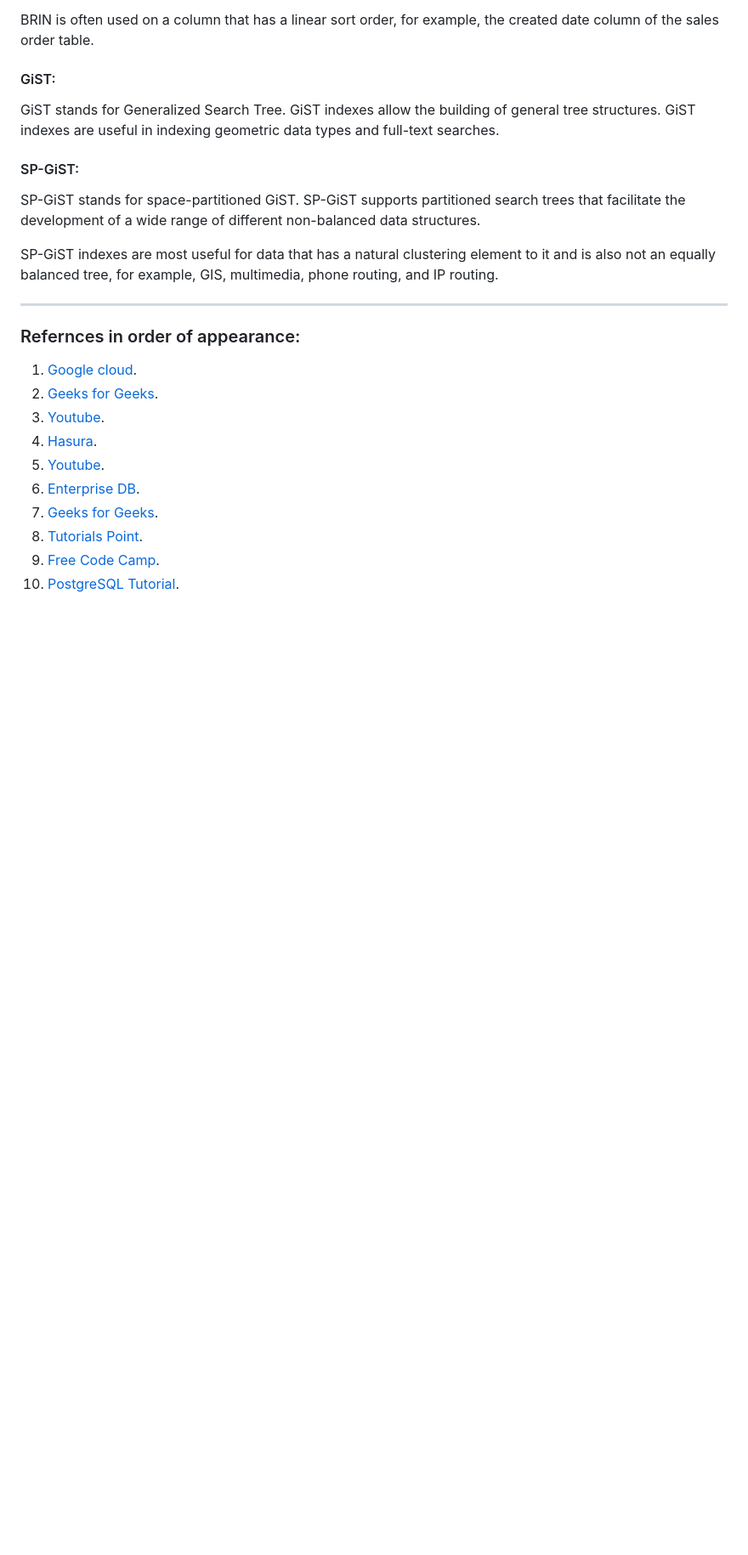
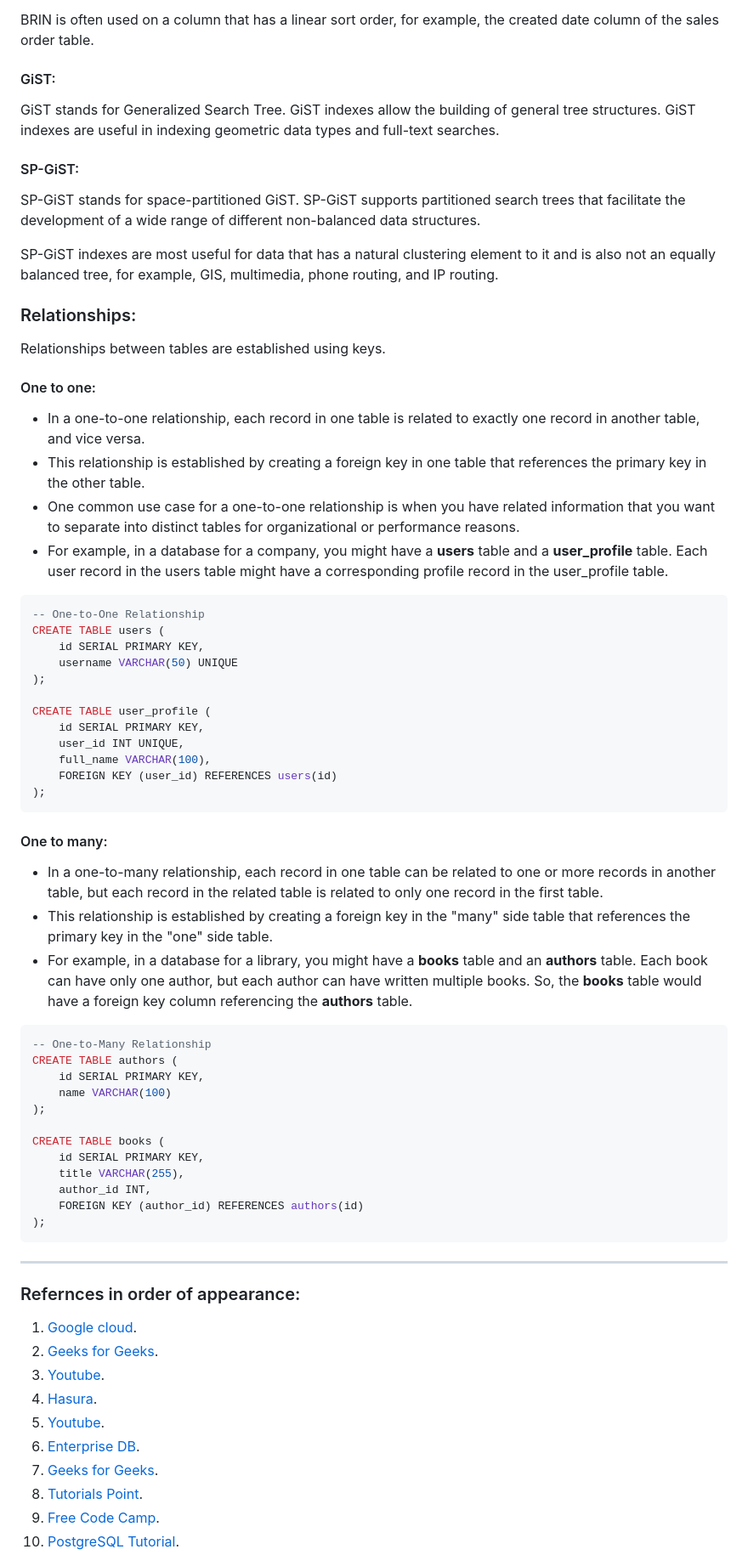
Before and after one commit to rwnmtwly/IEEE-Backend., a Markdown page: PostgreSQL/PostgreSQL.md, the part around the change printed below. Shown: that part at 85% size. GitHub-like rendering; blank space fills up the shorter version.

Commit message:
chatgpt had the best answer for this topic, so i used it.

````diff
--- a/PostgreSQL/PostgreSQL.md
+++ b/PostgreSQL/PostgreSQL.md
@@ -115,6 +118,47 @@ SP-GiST stands for space-partitioned GiST. SP-GiST supports partitioned search t
 
 SP-GiST indexes are most useful for data that has a natural clustering element to it and is also not an equally balanced tree, for example, GIS, multimedia, phone routing, and IP routing.
 
+### Relationships:
+Relationships between tables are established using keys.
+
+#### One to one:
+* In a one-to-one relationship, each record in one table is related to exactly one record in another table, and vice versa.
+* This relationship is established by creating a foreign key in one table that references the primary key in the other table.
+* One common use case for a one-to-one relationship is when you have related information that you want to separate into distinct tables for organizational or performance reasons.
+* For example, in a database for a company, you might have a **users** table and a **user_profile** table. Each user record in the users table might have a corresponding profile record in the user_profile table.
+
+``` sql
+-- One-to-One Relationship
+CREATE TABLE users (
+    id SERIAL PRIMARY KEY,
+    username VARCHAR(50) UNIQUE
+);
+
+CREATE TABLE user_profile (
+    id SERIAL PRIMARY KEY,
+    user_id INT UNIQUE,
+    full_name VARCHAR(100),
+    FOREIGN KEY (user_id) REFERENCES users(id)
+);
+```
+#### One to many:
+* In a one-to-many relationship, each record in one table can be related to one or more records in another table, but each record in the related table is related to only one record in the first table.
+* This relationship is established by creating a foreign key in the "many" side table that references the primary key in the "one" side table.
+* For example, in a database for a library, you might have a **books** table and an **authors** table. Each book can have only one author, but each author can have written multiple books. So, the **books** table would have a foreign key column referencing the **authors** table.
+``` sql
+-- One-to-Many Relationship
+CREATE TABLE authors (
+    id SERIAL PRIMARY KEY,
+    name VARCHAR(100)
+);
+
+CREATE TABLE books (
+    id SERIAL PRIMARY KEY,
+    title VARCHAR(255),
+    author_id INT,
+    FOREIGN KEY (author_id) REFERENCES authors(id)
+);
+```
 ---
 
 ### Refernces in order of appearance:
````
Also changed, not shown: other parts of PostgreSQL/PostgreSQL.md (+4 -0 lines).
